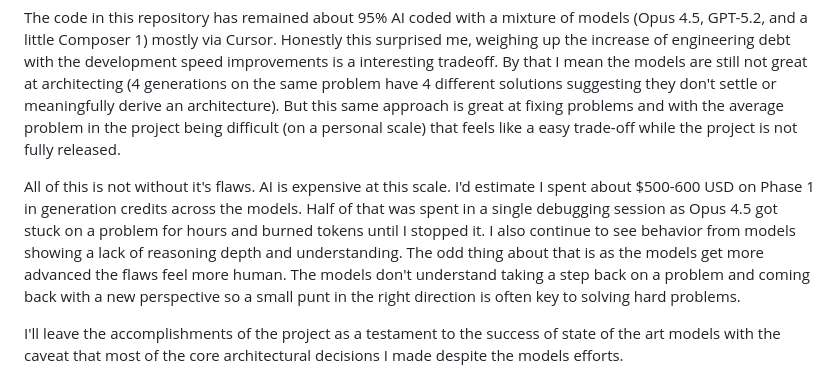
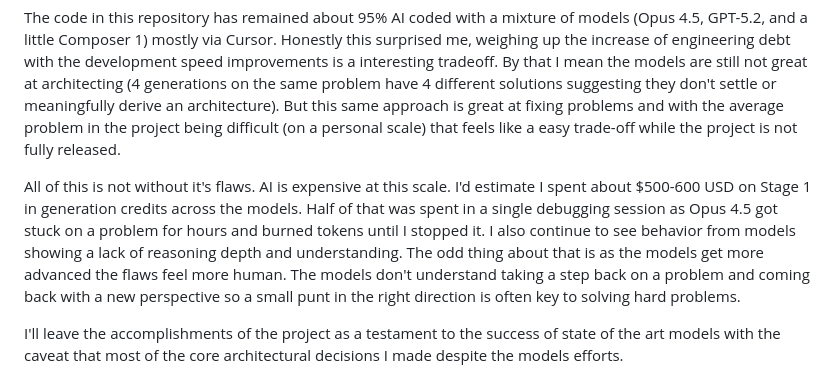
Before and after one commit to tinyrange/cc, a Markdown page: README.md, the part around the change. Rendered like a GitHub page.

Commit message:
Update README.md
Co-authored-by: greptile-apps[bot] <165735046+greptile-apps[bot]@users.noreply.github.com>

```diff
--- a/README.md
+++ b/README.md
@@ -64,7 +64,7 @@ Currently I've decided to license the code under GPL-3.0 in a public preview per
 
 The code in this repository has remained about 95% AI coded with a mixture of models (Opus 4.5, GPT-5.2, and a little Composer 1) mostly via Cursor. Honestly this surprised me, weighing up the increase of engineering debt with the development speed improvements is a interesting tradeoff. By that I mean the models are still not great at architecting (4 generations on the same problem have 4 different solutions suggesting they don't settle or meaningfully derive an architecture). But this same approach is great at fixing problems and with the average problem in the project being difficult (on a personal scale) that feels like a easy trade-off while the project is not fully released.
 
-All of this is not without it's flaws. AI is expensive at this scale. I'd estimate I spent about $500-600 USD on Phase 1 in generation credits across the models. Half of that was spent in a single debugging session as Opus 4.5 got stuck on a problem for hours and burned tokens until I stopped it. I also continue to see behavior from models showing a lack of reasoning depth and understanding. The odd thing about that is as the models get more advanced the flaws feel more human. The models don't understand taking a step back on a problem and coming back with a new perspective so a small punt in the right direction is often key to solving hard problems.
+All of this is not without it's flaws. AI is expensive at this scale. I'd estimate I spent about $500-600 USD on Stage 1 in generation credits across the models. Half of that was spent in a single debugging session as Opus 4.5 got stuck on a problem for hours and burned tokens until I stopped it. I also continue to see behavior from models showing a lack of reasoning depth and understanding. The odd thing about that is as the models get more advanced the flaws feel more human. The models don't understand taking a step back on a problem and coming back with a new perspective so a small punt in the right direction is often key to solving hard problems.
 
 I'll leave the accomplishments of the project as a testament to the success of state of the art models with the caveat that most of the core architectural decisions I made despite the models efforts.
 
```
